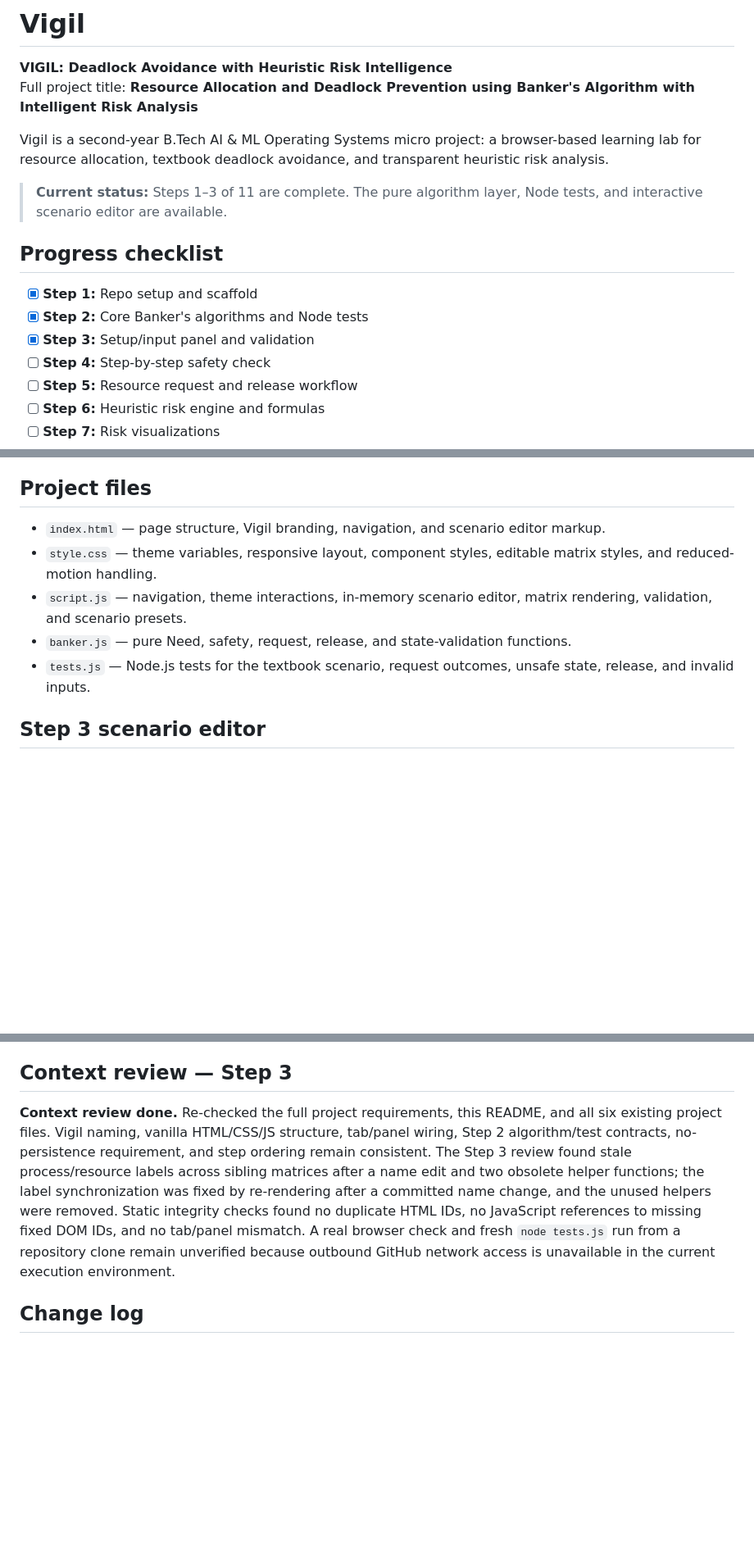
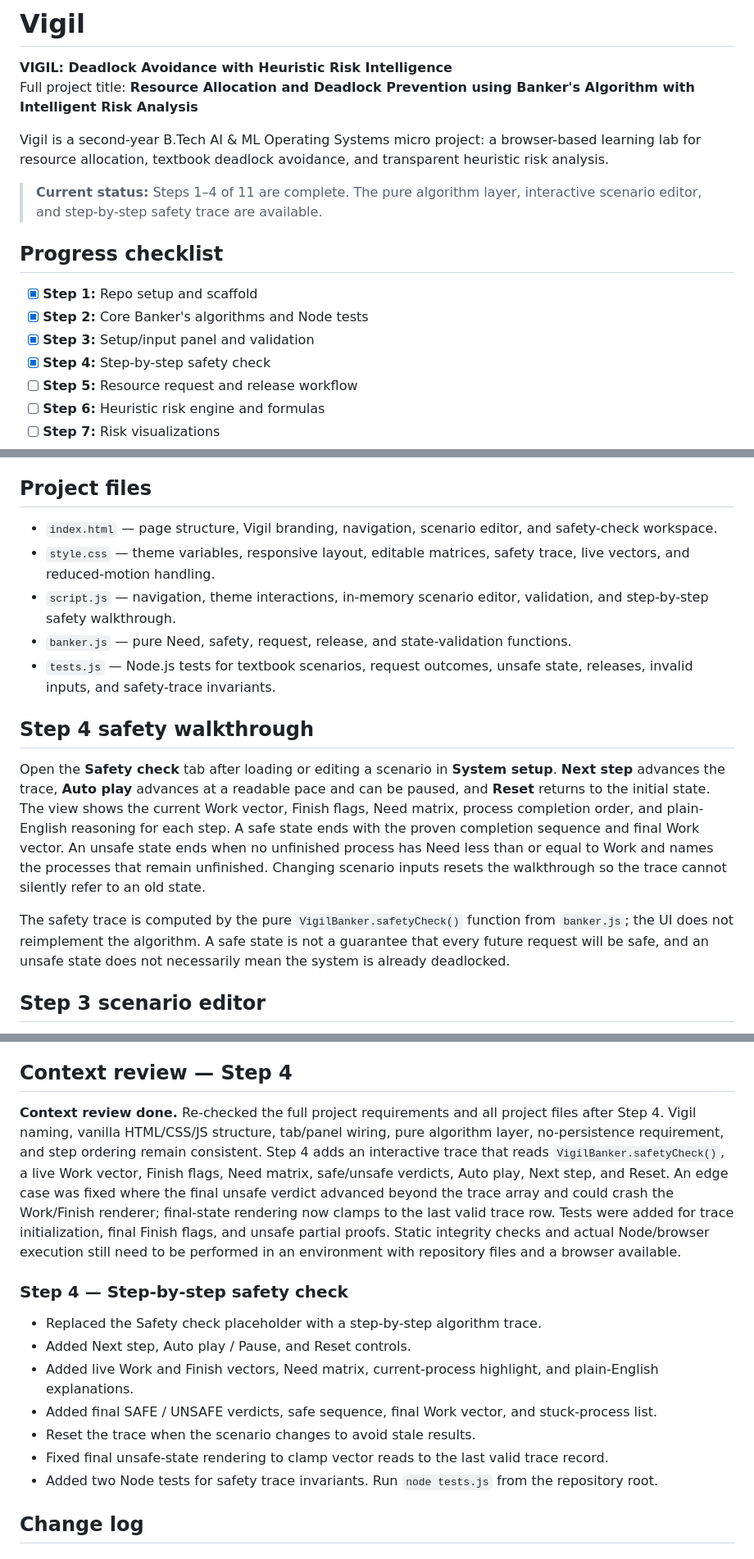
Before and after one commit to BethalaRinosh/Vigil, a Markdown page: README.md, 3 parts joined by grey strips. Shown at 82% size. Rendered like a GitHub page; blank space fills up the shorter version.

Commit message:
Step 4: document safety walkthrough and verification notes

```diff
--- a/README.md
+++ b/README.md
@@ -5,14 +5,14 @@ Full project title: **Resource Allocation and Deadlock Prevention using Banker's
 
 Vigil is a second-year B.Tech AI & ML Operating Systems micro project: a browser-based learning lab for resource allocation, textbook deadlock avoidance, and transparent heuristic risk analysis.
 
-> **Current status:** Steps 1–3 of 11 are complete. The pure algorithm layer, Node tests, and interactive scenario editor are available.
+> **Current status:** Steps 1–4 of 11 are complete. The pure algorithm layer, interactive scenario editor, and step-by-step safety trace are available.
 
 ## Progress checklist
 
 - [x] **Step 1:** Repo setup and scaffold
 - [x] **Step 2:** Core Banker's algorithms and Node tests
 - [x] **Step 3:** Setup/input panel and validation
-- [ ] **Step 4:** Step-by-step safety check
+- [x] **Step 4:** Step-by-step safety check
 - [ ] **Step 5:** Resource request and release workflow
 - [ ] **Step 6:** Heuristic risk engine and formulas
 - [ ] **Step 7:** Risk visualizations
@@ -45,11 +45,17 @@ Inter is loaded from Google Fonts when a network connection is available; system
 
 ## Project files
 
-- `index.html` — page structure, Vigil branding, navigation, and scenario editor markup.
-- `style.css` — theme variables, responsive layout, component styles, editable matrix styles, and reduced-motion handling.
-- `script.js` — navigation, theme interactions, in-memory scenario editor, matrix rendering, validation, and scenario presets.
+- `index.html` — page structure, Vigil branding, navigation, scenario editor, and safety-check workspace.
+- `style.css` — theme variables, responsive layout, editable matrices, safety trace, live vectors, and reduced-motion handling.
+- `script.js` — navigation, theme interactions, in-memory scenario editor, validation, and step-by-step safety walkthrough.
 - `banker.js` — pure Need, safety, request, release, and state-validation functions.
-- `tests.js` — Node.js tests for the textbook scenario, request outcomes, unsafe state, release, and invalid inputs.
+- `tests.js` — Node.js tests for textbook scenarios, request outcomes, unsafe state, releases, invalid inputs, and safety-trace invariants.
+
+## Step 4 safety walkthrough
+
+Open the **Safety check** tab after loading or editing a scenario in **System setup**. **Next step** advances the trace, **Auto play** advances at a readable pace and can be paused, and **Reset** returns to the initial state. The view shows the current Work vector, Finish flags, Need matrix, process completion order, and plain-English reasoning for each step. A safe state ends with the proven completion sequence and final Work vector. An unsafe state ends when no unfinished process has Need less than or equal to Work and names the processes that remain unfinished. Changing scenario inputs resets the walkthrough so the trace cannot silently refer to an old state.
+
+The safety trace is computed by the pure `VigilBanker.safetyCheck()` function from `banker.js`; the UI does not reimplement the algorithm. A safe state is not a guarantee that every future request will be safe, and an unsafe state does not necessarily mean the system is already deadlocked.
 
 ## Step 3 scenario editor
 
@@ -77,9 +83,19 @@ The tests cover the textbook safe sequence `P1, P3, P4, P0, P2`, granting P1's `
 - Vigil is an educational client-side simulation, not an operating-system resource manager.
 - Do not persist scenario state in localStorage.
 
-## Context review — Step 3
+## Context review — Step 4
 
-**Context review done.** Re-checked the full project requirements, this README, and all six existing project files. Vigil naming, vanilla HTML/CSS/JS structure, tab/panel wiring, Step 2 algorithm/test contracts, no-persistence requirement, and step ordering remain consistent. The Step 3 review found stale process/resource labels across sibling matrices after a name edit and two obsolete helper functions; the label synchronization was fixed by re-rendering after a committed name change, and the unused helpers were removed. Static integrity checks found no duplicate HTML IDs, no JavaScript references to missing fixed DOM IDs, and no tab/panel mismatch. A real browser check and fresh `node tests.js` run from a repository clone remain unverified because outbound GitHub network access is unavailable in the current execution environment.
+**Context review done.** Re-checked the full project requirements and all project files after Step 4. Vigil naming, vanilla HTML/CSS/JS structure, tab/panel wiring, pure algorithm layer, no-persistence requirement, and step ordering remain consistent. Step 4 adds an interactive trace that reads `VigilBanker.safetyCheck()`, a live Work vector, Finish flags, Need matrix, safe/unsafe verdicts, Auto play, Next step, and Reset. An edge case was fixed where the final unsafe verdict advanced beyond the trace array and could crash the Work/Finish renderer; final-state rendering now clamps to the last valid trace row. Tests were added for trace initialization, final Finish flags, and unsafe partial proofs. Static integrity checks and actual Node/browser execution still need to be performed in an environment with repository files and a browser available.
+
+### Step 4 — Step-by-step safety check
+
+- Replaced the Safety check placeholder with a step-by-step algorithm trace.
+- Added Next step, Auto play / Pause, and Reset controls.
+- Added live Work and Finish vectors, Need matrix, current-process highlight, and plain-English explanations.
+- Added final SAFE / UNSAFE verdicts, safe sequence, final Work vector, and stuck-process list.
+- Reset the trace when the scenario changes to avoid stale results.
+- Fixed final unsafe-state rendering to clamp vector reads to the last valid trace record.
+- Added two Node tests for safety trace invariants. Run `node tests.js` from the repository root.
 
 ## Change log
 
```
